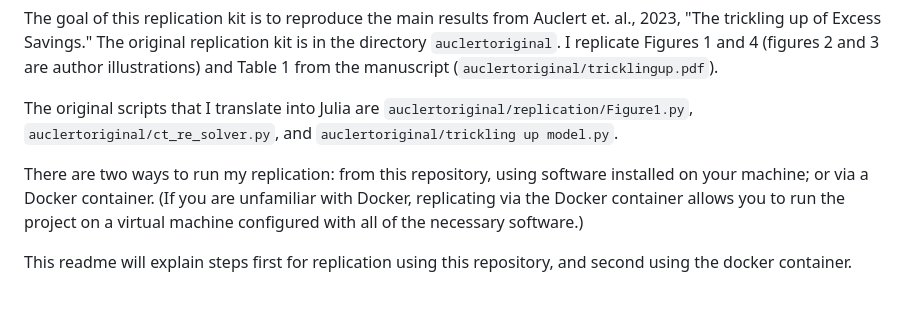
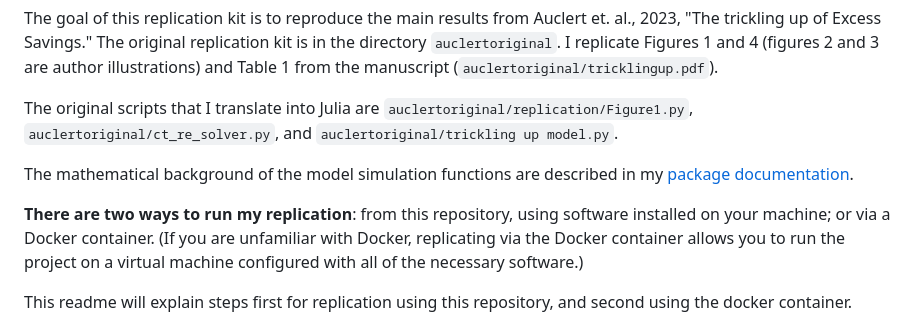
Before and after one commit to Martin-Bernstein/Trickling_up.jl, a Markdown page: README.md, the part around the change. Drawn GitHub-style; blank space fills up the shorter version.

```diff
--- a/README.md
+++ b/README.md
@@ -8,7 +8,9 @@ The goal of this replication kit is to reproduce the main results from Auclert e
 
 The original scripts that I translate into Julia are `auclertoriginal/replication/Figure1.py`, `auclertoriginal/ct_re_solver.py`, and `auclertoriginal/trickling up model.py`.
 
-There are two ways to run my replication: from this repository, using software installed on your machine; or via a Docker container. (If you are unfamiliar with Docker, replicating via the Docker container allows you to run the project on a virtual machine configured with all of the necessary software.)
+The mathematical background of the model simulation functions are described in my [package documentation](https://martin-bernstein.github.io/Trickling_up.jl/dev/).
+
+**There are two ways to run my replication**: from this repository, using software installed on your machine; or via a Docker container. (If you are unfamiliar with Docker, replicating via the Docker container allows you to run the project on a virtual machine configured with all of the necessary software.)
 
 This readme will explain steps first for replication using this repository, and second using the docker container.
 
```
